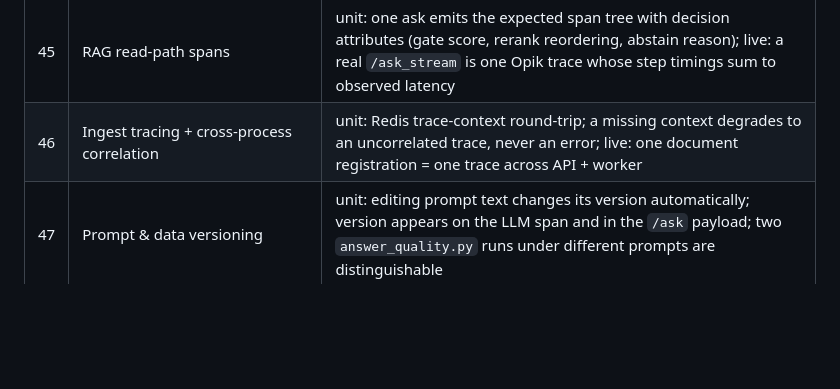
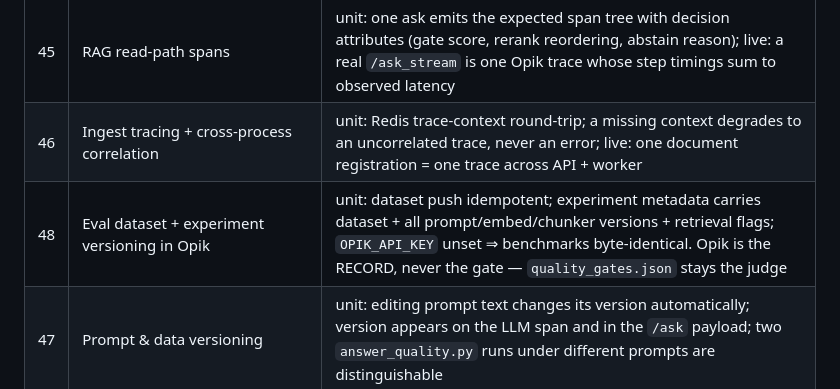
Before and after one commit to Bhardwaj-Saurabh/ScholarMomentSearch, a Markdown page: CLAUDE.md, the part around the change. Drawn GitHub-style; blank space fills up the shorter version.

```diff
--- a/CLAUDE.md
+++ b/CLAUDE.md
@@ -160,6 +160,7 @@ A component is DONE only when: its tests are green, relevant SLA rows pass,
 | 44 | Tracing facade + backends (Opik / OTel) | unit: no backend configured ⇒ every call a no-op; an exporter that raises never reaches the caller; nested spans nest |
 | 45 | RAG read-path spans | unit: one ask emits the expected span tree with decision attributes (gate score, rerank reordering, abstain reason); live: a real `/ask_stream` is one Opik trace whose step timings sum to observed latency |
 | 46 | Ingest tracing + cross-process correlation | unit: Redis trace-context round-trip; a missing context degrades to an uncorrelated trace, never an error; live: one document registration = one trace across API + worker |
+| 48 | Eval dataset + experiment versioning in Opik | unit: dataset push idempotent; experiment metadata carries dataset + all prompt/embed/chunker versions + retrieval flags; `OPIK_API_KEY` unset ⇒ benchmarks byte-identical. Opik is the RECORD, never the gate — `quality_gates.json` stays the judge |
 | 47 | Prompt & data versioning | unit: editing prompt text changes its version automatically; version appears on the LLM span and in the `/ask` payload; two `answer_quality.py` runs under different prompts are distinguishable |
 
 Cross-cutting, always: `grounding-auditor` after 7/8/10; search-during-ingest ratio
```
Also changed, not shown: DESIGN.md (+8 -1 lines).
